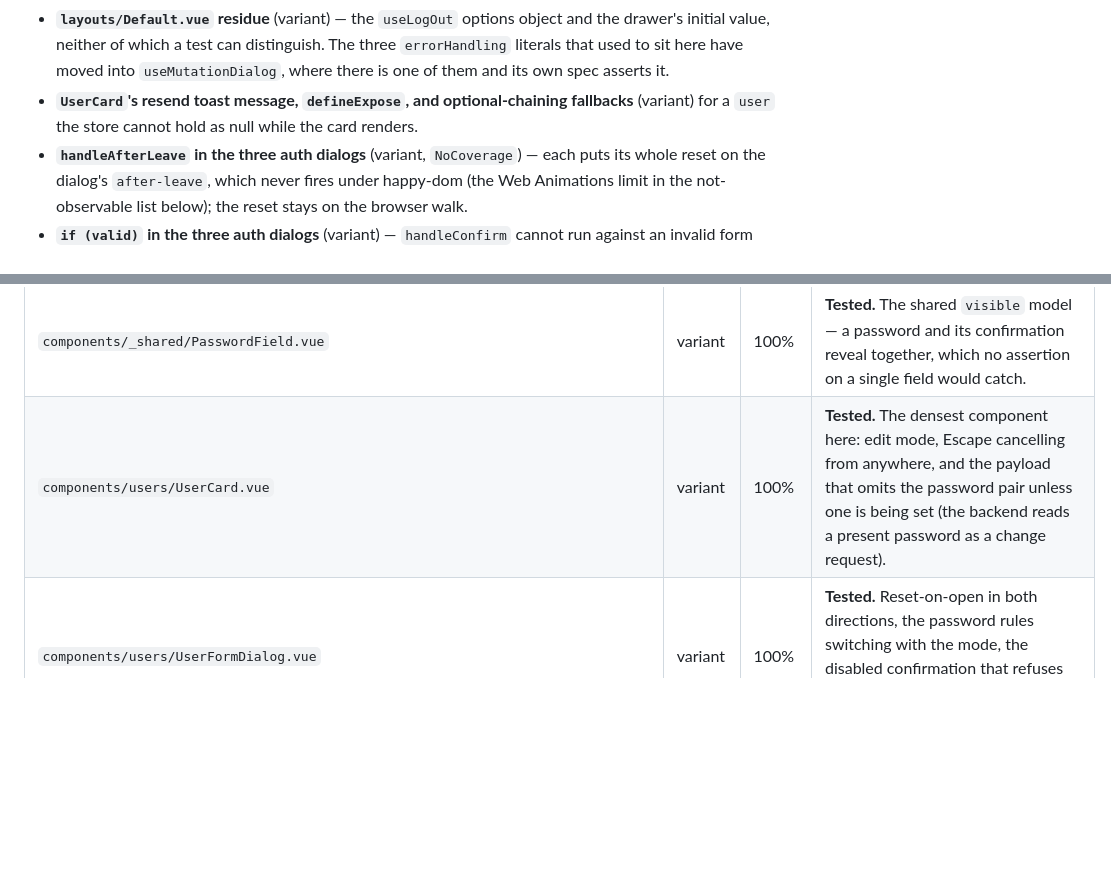
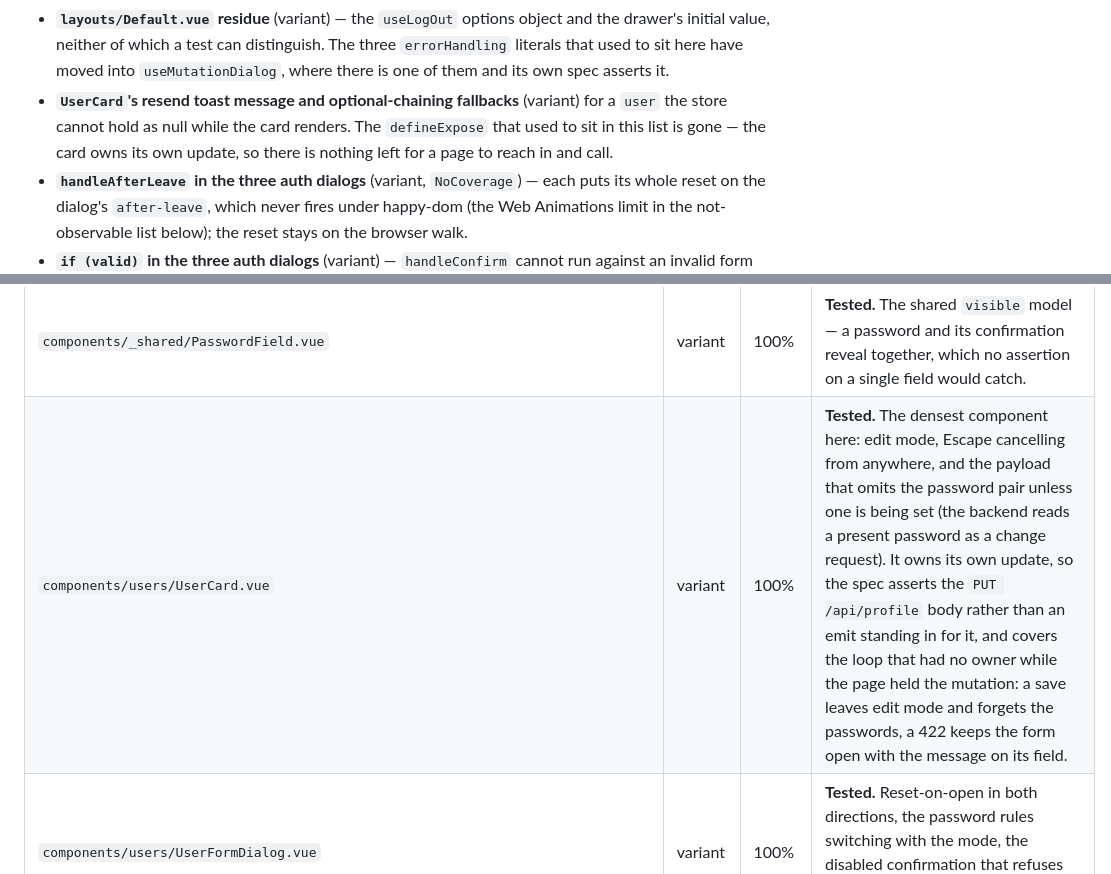
Before and after one commit to mihailo-obradovic/vanguard, a Markdown page: catalyst/operations.md, 2 parts joined by grey strips. GitHub-like rendering; blank space fills up the shorter version.

```diff
--- a/catalyst/operations.md
+++ b/catalyst/operations.md
@@ -138,7 +138,7 @@ Accepted surviving mutants — recheck when touching the code they live in:
 - **`app.vue`'s `decision.shouldRedirect && decision.redirectTo`** — the second arm is unreachable through `authRedirectLogic`, which never returns a redirect decision without a target; a type-narrowing guard covered by its own spec.
 - **`CookieConsentBanner`'s `isMounted` initial value** — a flash guard for the first client frame; under `ssr: false` there is no hydration pass for it to protect against, so no assertion at this level can see it.
 - **`layouts/Default.vue` residue** (variant) — the `useLogOut` options object and the drawer's initial value, neither of which a test can distinguish. The three `errorHandling` literals that used to sit here have moved into `useMutationDialog`, where there is one of them and its own spec asserts it.
-- **`UserCard`'s resend toast message, `defineExpose`, and optional-chaining fallbacks** (variant) for a `user` the store cannot hold as null while the card renders.
+- **`UserCard`'s resend toast message and optional-chaining fallbacks** (variant) for a `user` the store cannot hold as null while the card renders. The `defineExpose` that used to sit in this list is gone — the card owns its own update, so there is nothing left for a page to reach in and call.
 - **`handleAfterLeave` in the three auth dialogs** (variant, `NoCoverage`) — each puts its whole reset on the dialog's `after-leave`, which never fires under happy-dom (the Web Animations limit in the not-observable list below); the reset stays on the browser walk.
 - **`if (valid)` in the three auth dialogs** (variant) — `handleConfirm` cannot run against an invalid form through any path a user has: the confirm button is bound to `r$.$invalid`, and `FormCard`'s Enter handler returns early on `confirmDisabled`. Defensive, same category as the backend's route-unreachable code.
 - **`const form = ref({…})` → `{}`** in `ForgotPasswordDialog` and `RegisterDialog` (variant) — the fields render an absent key and an empty string identically through `v-model`, and Regle's `required` refuses both. `LoginDialog` has no such survivor, because its initial value is the development credentials and the spec asserts them.
@@ -180,7 +180,7 @@ The `Branch` column says where the file exists. `both` means the two branches ca
 | `components/_shared/FullScreenDialog.vue`                                       | variant | 100%       | **Tested.** Same Enter contract with no `confirmOnEnter` opt-out, so the two guards are all that stand between a keypress and a save.                                                                                                                                                                                                                                                                                                                                                                                                                                     |
 | `components/_shared/CardDialog.vue`                                             | variant | 100%       | **Tested.** Every prop and event reaches `FormCard` through a hand-written forward, so each one breaks on its own line and its case here is the only thing that catches it — sabotage-proven: stubbing one forwarded prop reddens this spec and leaves `FormCard`'s green. Forwarding is this component's contract, not duplication of the card's spec. The title has no case of its own; the no-slots case carries it.                                                                                                                                                                                                                                                                                                                                                                                             |
 | `components/_shared/PasswordField.vue`                                          | variant | 100%       | **Tested.** The shared `visible` model — a password and its confirmation reveal together, which no assertion on a single field would catch.                                                                                                                                                                                                                                                                                                                                                                                                                               |
-| `components/users/UserCard.vue`                                                 | variant | 100%       | **Tested.** The densest component here: edit mode, Escape cancelling from anywhere, and the payload that omits the password pair unless one is being set (the backend reads a present password as a change request).                                                                                                                                                                                                                                                                                                                                                      |
+| `components/users/UserCard.vue`                                                 | variant | 100%       | **Tested.** The densest component here: edit mode, Escape cancelling from anywhere, and the payload that omits the password pair unless one is being set (the backend reads a present password as a change request). It owns its own update, so the spec asserts the `PUT /api/profile` body rather than an emit standing in for it, and covers the loop that had no owner while the page held the mutation: a save leaves edit mode and forgets the passwords, a 422 keeps the form open with the message on its field.                                                                                                                                                                                                                                                                                                                                                      |
 | `components/users/UserFormDialog.vue`                                           | variant | 100%       | **Tested.** Reset-on-open in both directions, the password rules switching with the mode, the disabled confirmation that refuses an incomplete form, and a 422 landing on its field.                                                                                                                                                                                                                                                                                                                                                                                      |
 | `components/users/UserDetailsDialog.vue`                                        | variant | 100%       | **Tested.** Opening on the next subject rather than the last, the emitted payload, and the role select.                                                                                                                                                                                                                                                                                                                                                                                                                                                                   |
 | `components/users/UsersTable.vue`                                               | variant | 100%       | **Tested.** The row policy: no delete on the signed-in user's own row, none at all for a transport without one, and progress on the row being deleted — plus the loading states: skeleton rows on first load, the empty-list message, and the refetch bar over stale rows. Its script scores 0% in the mutation audit because all of that lives in the template.                                                                                                                                                                                                          |
```
Also changed, not shown: catalyst/decisions/010_ui_vuetify-variant.md (+1 -1 lines), catalyst/features/003_self-service-profile.md (+1 -1 lines).
